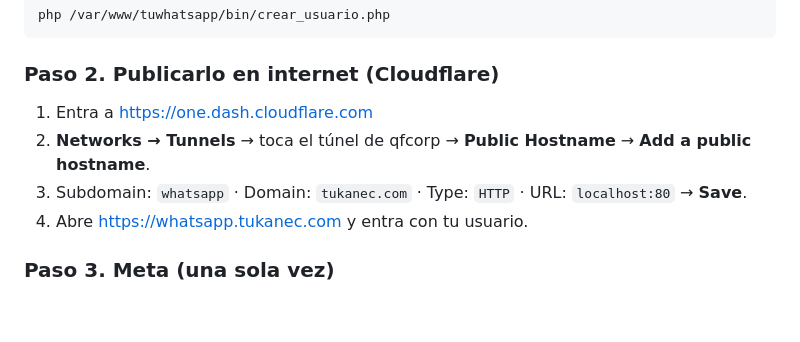
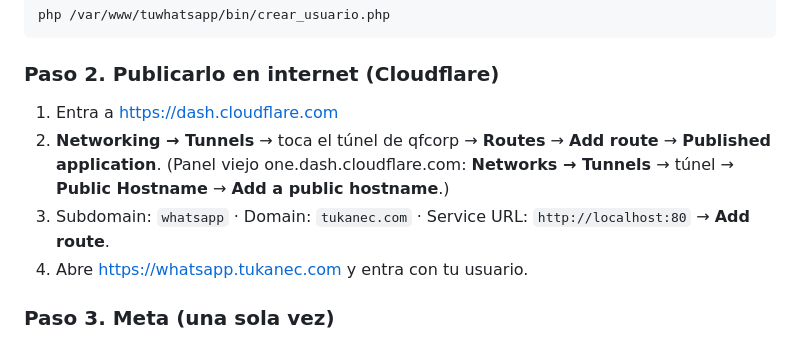
Before and after one commit to qfcorp/tuwhatsapp, a Markdown page: README.md, the part around the change. Drawn GitHub-style; blank space fills up the shorter version.

Commit message:
Notas del proyecto (NOTAS.md) y pasos de Cloudflare al día

````diff
--- a/README.md
+++ b/README.md
@@ -47,9 +47,10 @@ php /var/www/tuwhatsapp/bin/crear_usuario.php
 ```
 
 ### Paso 2. Publicarlo en internet (Cloudflare)
-1. Entra a https://one.dash.cloudflare.com
-2. **Networks → Tunnels** → toca el túnel de qfcorp → **Public Hostname** → **Add a public hostname**.
-3. Subdomain: `whatsapp` · Domain: `tukanec.com` · Type: `HTTP` · URL: `localhost:80` → **Save**.
+1. Entra a https://dash.cloudflare.com
+2. **Networking → Tunnels** → toca el túnel de qfcorp → **Routes** → **Add route** → **Published application**.
+   (Panel viejo one.dash.cloudflare.com: **Networks → Tunnels** → túnel → **Public Hostname** → **Add a public hostname**.)
+3. Subdomain: `whatsapp` · Domain: `tukanec.com` · Service URL: `http://localhost:80` → **Add route**.
 4. Abre https://whatsapp.tukanec.com y entra con tu usuario.
 
 ### Paso 3. Meta (una sola vez)
````
Also changed, not shown: NOTAS.md (added, +101 -0 lines).
